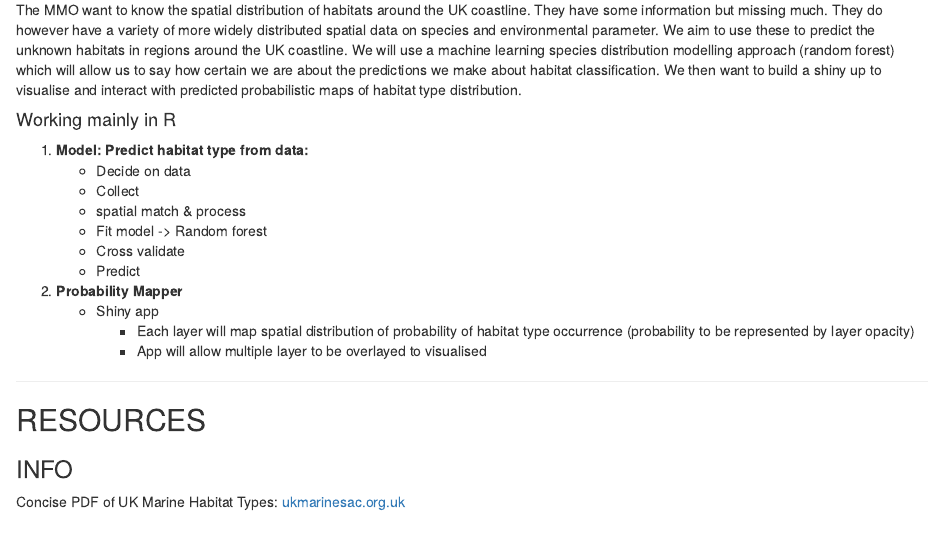
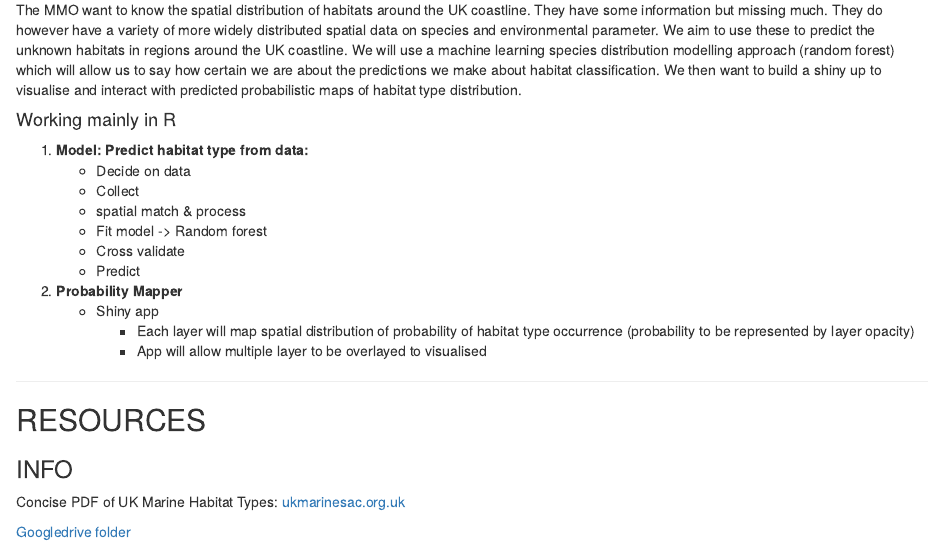
Before and after one commit to annakrystalli/HackTheMarine, an R Markdown document (P1_Habitat_Type_Maps/README.Rmd): the page in a window 1100 px wide, from 240 px down. Rendered offline with R 4.5, knitr and Pandoc, with nearby package versions.

Commit message:
Update README.Rmd
added googledrive folder

```diff
--- a/P1_Habitat_Type_Maps/README.Rmd
+++ b/P1_Habitat_Type_Maps/README.Rmd
@@ -34,3 +34,5 @@ The MMO want to know the spatial distribution of habitats around the UK coastlin
 ### INFO
 
 Concise PDF of UK Marine Habitat Types: [ukmarinesac.org.uk](ukmarinesac.org.uk)
+
+[Googledrive folder](https://drive.google.com/open?id=0B9BMeZ9H2nRxNVdMUDJpS0tHX28)
```
